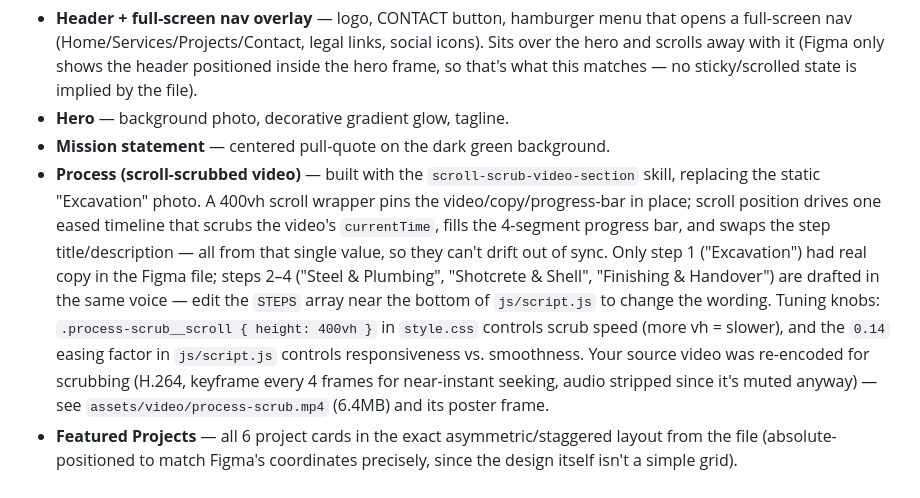
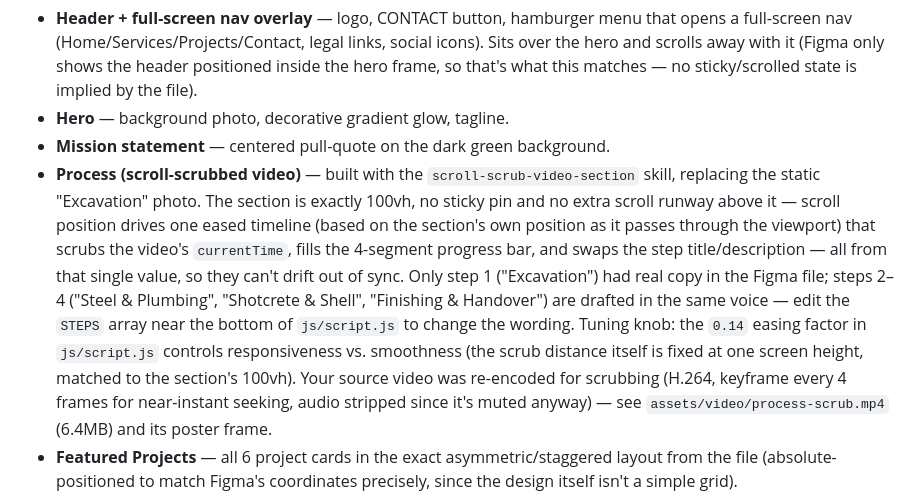
Before and after one commit to coccreatives/grand-pools-site, a Markdown page: README.md, the part around the change. Drawn GitHub-style.

```diff
--- a/README.md
+++ b/README.md
@@ -18,17 +18,19 @@ Every section of the 9,530px Figma frame, top to bottom:
 - **Hero** — background photo, decorative gradient glow, tagline.
 - **Mission statement** — centered pull-quote on the dark green background.
 - **Process (scroll-scrubbed video)** — built with the `scroll-scrub-video-section`
-  skill, replacing the static "Excavation" photo. A 400vh scroll wrapper pins
-  the video/copy/progress-bar in place; scroll position drives one eased
-  timeline that scrubs the video's `currentTime`, fills the 4-segment progress
-  bar, and swaps the step title/description — all from that single value, so
-  they can't drift out of sync. Only step 1 ("Excavation") had real copy in
-  the Figma file; steps 2–4 ("Steel & Plumbing", "Shotcrete & Shell",
-  "Finishing & Handover") are drafted in the same voice — edit the `STEPS`
-  array near the bottom of `js/script.js` to change the wording.
-  Tuning knobs: `.process-scrub__scroll { height: 400vh }` in `style.css`
-  controls scrub speed (more vh = slower), and the `0.14` easing factor in
-  `js/script.js` controls responsiveness vs. smoothness.
+  skill, replacing the static "Excavation" photo. The section is exactly
+  100vh, no sticky pin and no extra scroll runway above it — scroll position
+  drives one eased timeline (based on the section's own position as it
+  passes through the viewport) that scrubs the video's `currentTime`, fills
+  the 4-segment progress bar, and swaps the step title/description — all
+  from that single value, so they can't drift out of sync. Only step 1
+  ("Excavation") had real copy in the Figma file; steps 2–4 ("Steel &
+  Plumbing", "Shotcrete & Shell", "Finishing & Handover") are drafted in the
+  same voice — edit the `STEPS` array near the bottom of `js/script.js` to
+  change the wording.
+  Tuning knob: the `0.14` easing factor in `js/script.js` controls
+  responsiveness vs. smoothness (the scrub distance itself is fixed at one
+  screen height, matched to the section's 100vh).
   Your source video was re-encoded for scrubbing (H.264, keyframe every 4
   frames for near-instant seeking, audio stripped since it's muted anyway) —
   see `assets/video/process-scrub.mp4` (6.4MB) and its poster frame.
```
